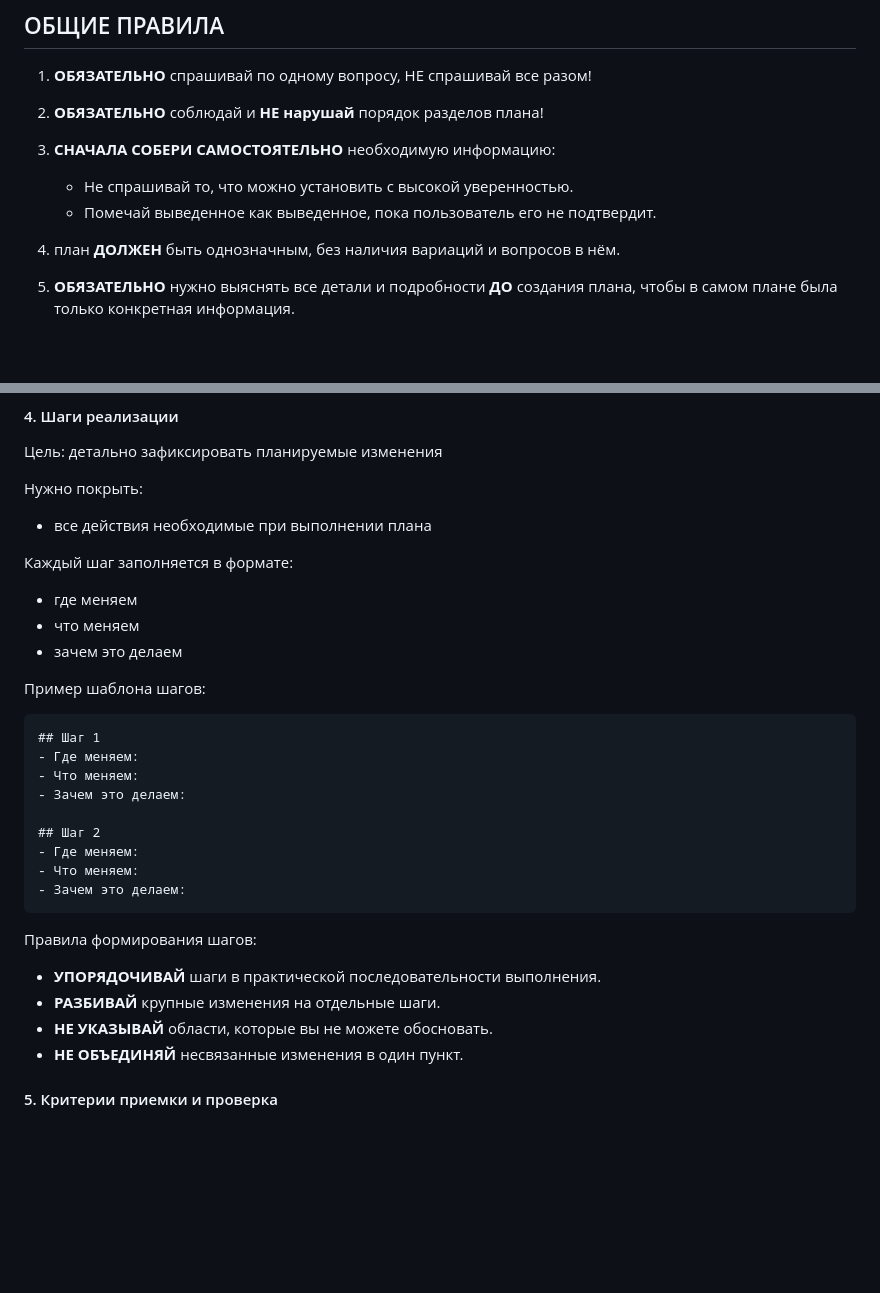
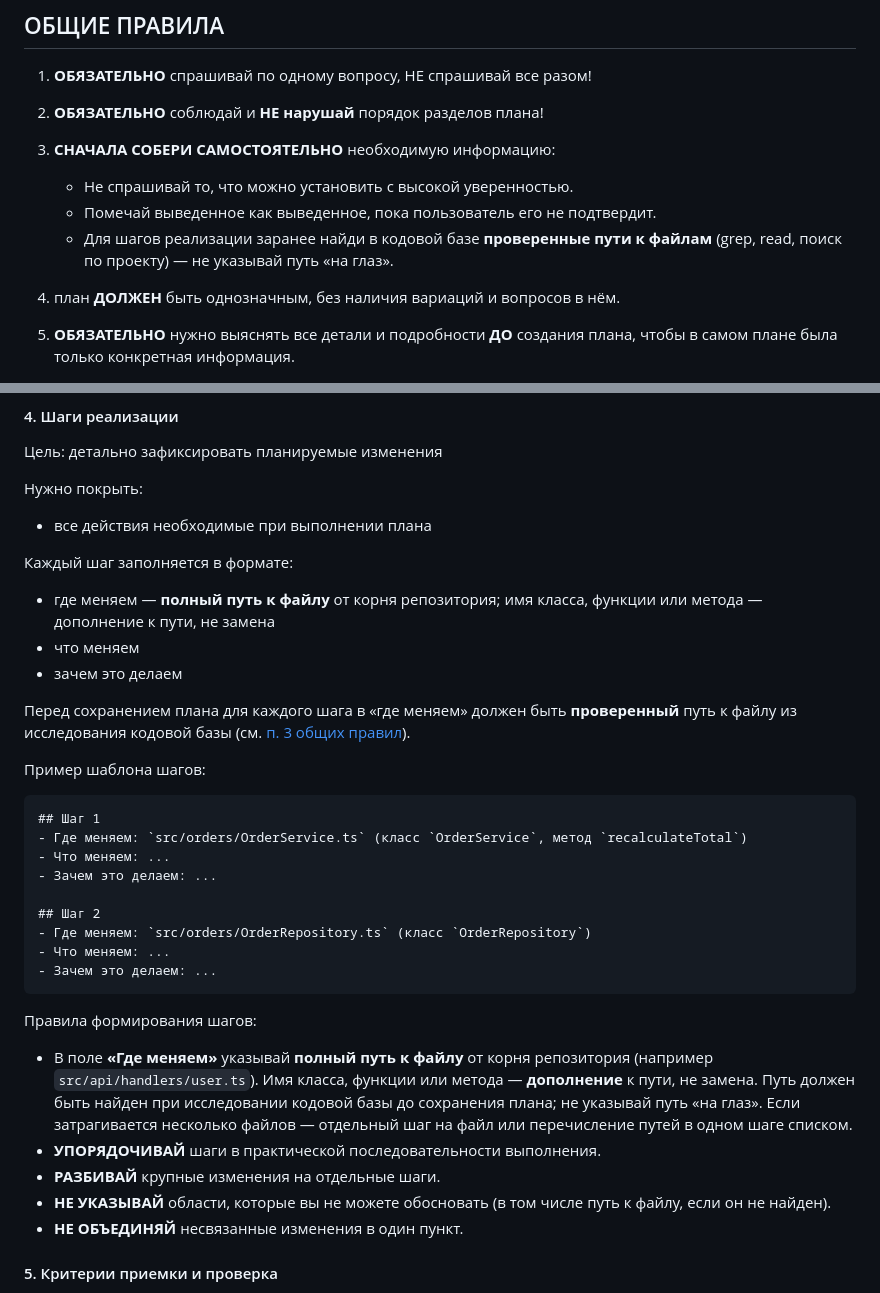
Before and after one commit to irpsv/ai-bro, a Markdown page: skills/bro-give-me-plan/SKILL.md, 2 parts joined by grey strips. GitHub-like rendering; blank space fills up the shorter version.

Commit message:
Require verified file paths in bro-give-me-plan implementation steps.
Plans should name concrete repo paths in «Где меняем» after codebase research, not class names alone.

Co-authored-by: Cursor <cursoragent@cursor.com>

````diff
--- a/skills/bro-give-me-plan/SKILL.md
+++ b/skills/bro-give-me-plan/SKILL.md
@@ -17,6 +17,7 @@ description: Use for plan mode / «сделай план» / «обнови пл
 3. **СНАЧАЛА СОБЕРИ САМОСТОЯТЕЛЬНО** необходимую информацию:
    - Не спрашивай то, что можно установить с высокой уверенностью.
    - Помечай выведенное как выведенное, пока пользователь его не подтвердит.
+   - Для шагов реализации заранее найди в кодовой базе **проверенные пути к файлам** (grep, read, поиск по проекту) — не указывай путь «на глаз».
 
 4. план **ДОЛЖЕН** быть однозначным, без наличия вариаций и вопросов в нём.
 
@@ -108,27 +109,30 @@ description: Use for plan mode / «сделай план» / «обнови пл
 - все действия необходимые при выполнении плана
 
 Каждый шаг заполняется в формате:
-- где меняем
+- где меняем — **полный путь к файлу** от корня репозитория; имя класса, функции или метода — дополнение к пути, не замена
 - что меняем
 - зачем это делаем
+
+Перед сохранением плана для каждого шага в «где меняем» должен быть **проверенный** путь к файлу из исследования кодовой базы (см. [п. 3 общих правил](#общие-правила)).
 
 Пример шаблона шагов:
 ```
 ## Шаг 1
-- Где меняем:
-- Что меняем:
-- Зачем это делаем:
+- Где меняем: `src/orders/OrderService.ts` (класс `OrderService`, метод `recalculateTotal`)
+- Что меняем: ...
+- Зачем это делаем: ...
 
 ## Шаг 2
-- Где меняем:
-- Что меняем:
-- Зачем это делаем:
+- Где меняем: `src/orders/OrderRepository.ts` (класс `OrderRepository`)
+- Что меняем: ...
+- Зачем это делаем: ...
 ```
 
 Правила формирования шагов:
+- В поле **«Где меняем»** указывай **полный путь к файлу** от корня репозитория (например `src/api/handlers/user.ts`). Имя класса, функции или метода — **дополнение** к пути, не замена. Путь должен быть найден при исследовании кодовой базы до сохранения плана; не указывай путь «на глаз». Если затрагивается несколько файлов — отдельный шаг на файл или перечисление путей в одном шаге списком.
 - **УПОРЯДОЧИВАЙ** шаги в практической последовательности выполнения.
 - **РАЗБИВАЙ** крупные изменения на отдельные шаги.
-- **НЕ УКАЗЫВАЙ** области, которые вы не можете обосновать.
+- **НЕ УКАЗЫВАЙ** области, которые вы не можете обосновать (в том числе путь к файлу, если он не найден).
 - **НЕ ОБЪЕДИНЯЙ** несвязанные изменения в один пункт.
 
 #### 5. Критерии приемки и проверка
````
